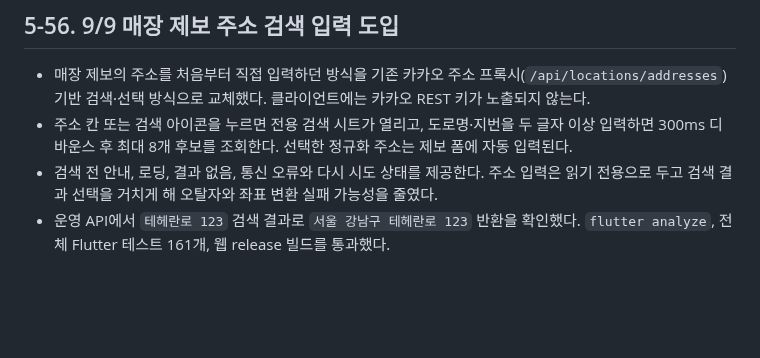
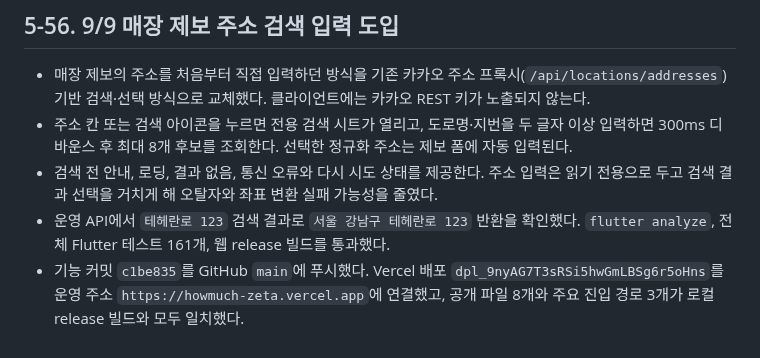
Before and after one commit to Minseo033/howmuch, a Markdown page: docs/PROJECT_STATUS.md, the part around the change. Rendered like a GitHub page; blank space fills up the shorter version.

Commit message:
docs: record address search deployment [skip render]

```diff
--- a/docs/PROJECT_STATUS.md
+++ b/docs/PROJECT_STATUS.md
@@ -1230,3 +1230,4 @@ Firebase 키 폐기·재발급과 Android 실서비스 applicationId/Firebase
 - 주소 칸 또는 검색 아이콘을 누르면 전용 검색 시트가 열리고, 도로명·지번을 두 글자 이상 입력하면 300ms 디바운스 후 최대 8개 후보를 조회한다. 선택한 정규화 주소는 제보 폼에 자동 입력된다.
 - 검색 전 안내, 로딩, 결과 없음, 통신 오류와 다시 시도 상태를 제공한다. 주소 입력은 읽기 전용으로 두고 검색 결과 선택을 거치게 해 오탈자와 좌표 변환 실패 가능성을 줄였다.
 - 운영 API에서 `테헤란로 123` 검색 결과로 `서울 강남구 테헤란로 123` 반환을 확인했다. `flutter analyze`, 전체 Flutter 테스트 161개, 웹 release 빌드를 통과했다.
+- 기능 커밋 `c1be835`를 GitHub `main`에 푸시했다. Vercel 배포 `dpl_9nyAG7T3sRSi5hwGmLBSg6r5oHns`를 운영 주소 `https://howmuch-zeta.vercel.app`에 연결했고, 공개 파일 8개와 주요 진입 경로 3개가 로컬 release 빌드와 모두 일치했다.
```
